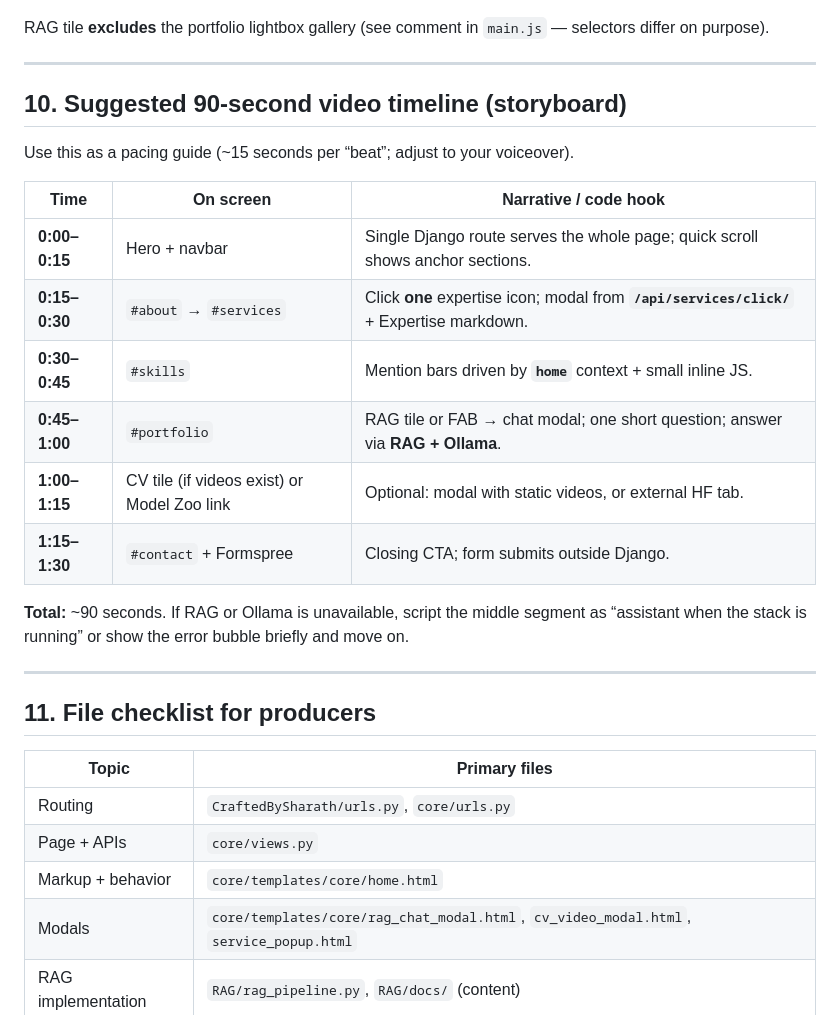
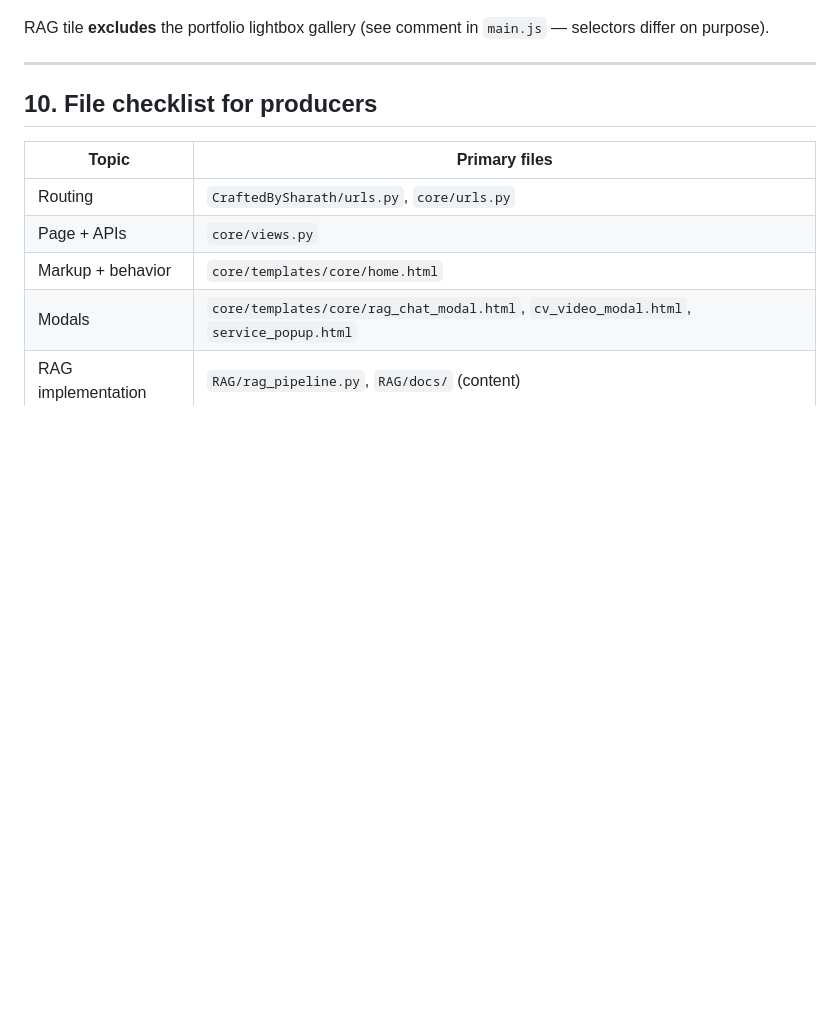
Before and after one commit to SharathTunu/sharathPortal, a Markdown page: README.md, the part around the change. GitHub-like rendering; blank space fills up the shorter version.

```diff
--- a/CraftedBySharath/docs/WEBSITE_WALKTHROUGH_CODE_FLOW.md
+++ b/README.md
@@ -139,24 +139,7 @@ RAG tile **excludes** the portfolio lightbox gallery (see comment in `main.js`
 
 ---
 
-## 10. Suggested 90-second video timeline (storyboard)
-
-Use this as a pacing guide (~15 seconds per “beat”; adjust to your voiceover).
-
-| Time | On screen | Narrative / code hook |
-|------|-----------|------------------------|
-| **0:00–0:15** | Hero + navbar | Single Django route serves the whole page; quick scroll shows anchor sections. |
-| **0:15–0:30** | `#about` → `#services` | Click **one** expertise icon; modal from **`/api/services/click/`** + Expertise markdown. |
-| **0:30–0:45** | `#skills` | Mention bars driven by **`home`** context + small inline JS. |
-| **0:45–1:00** | `#portfolio` | RAG tile or FAB → chat modal; one short question; answer via **RAG + Ollama**. |
-| **1:00–1:15** | CV tile (if videos exist) or Model Zoo link | Optional: modal with static videos, or external HF tab. |
-| **1:15–1:30** | `#contact` + Formspree | Closing CTA; form submits outside Django. |
-
-**Total:** ~90 seconds. If RAG or Ollama is unavailable, script the middle segment as “assistant when the stack is running” or show the error bubble briefly and move on.
-
----
-
-## 11. File checklist for producers
+## 10. File checklist for producers
 
 | Topic | Primary files |
 |-------|----------------|
```
